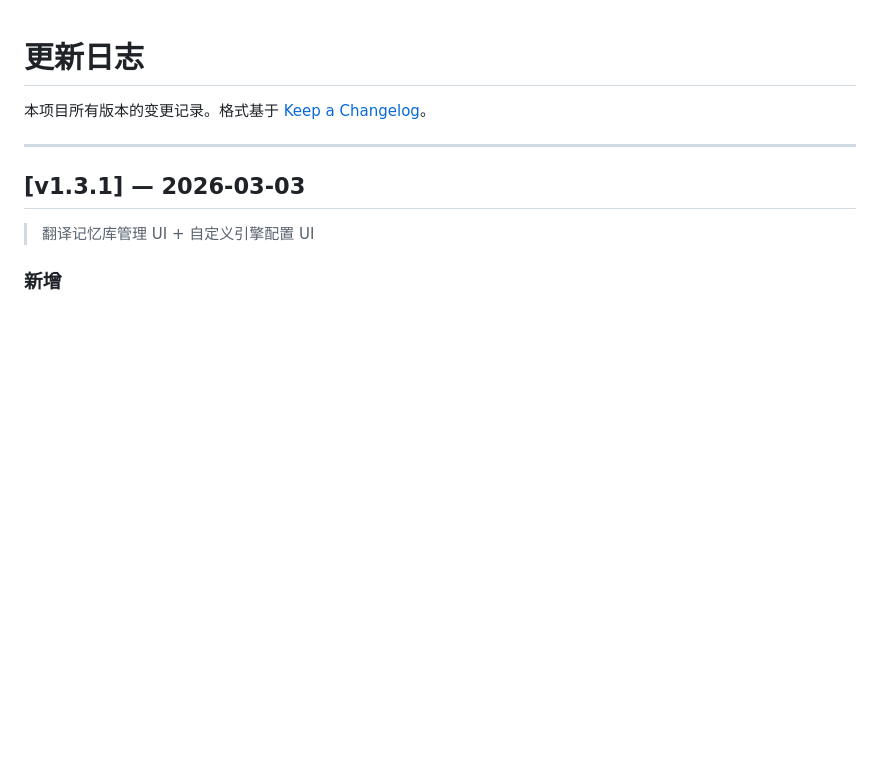
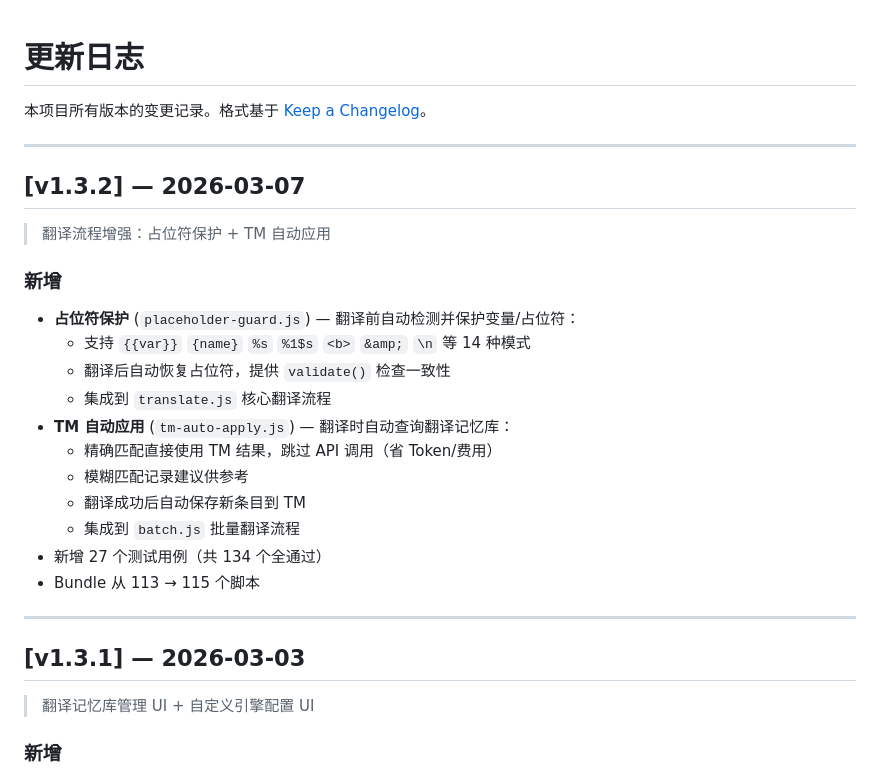
Before and after one commit to webmturn/ai-localization, a Markdown page: CHANGELOG.md, the part around the change. Rendered like a GitHub page; blank space fills up the shorter version.

Commit message:
文档: 更新CHANGELOG新增v1.3.2条目  占位符保护 + TM自动应用

```diff
--- a/CHANGELOG.md
+++ b/CHANGELOG.md
@@ -1,6 +1,25 @@
 # 更新日志
 
 本项目所有版本的变更记录。格式基于 [Keep a Changelog](https://keepachangelog.com/zh-CN/1.1.0/)。
+
+---
+
+## [v1.3.2] — 2026-03-07
+
+> 翻译流程增强：占位符保护 + TM 自动应用
+
+### 新增
+- **占位符保护** (`placeholder-guard.js`) — 翻译前自动检测并保护变量/占位符：
+  - 支持 `{{var}}` `{name}` `%s` `%1$s` `<b>` `&amp;` `\n` 等 14 种模式
+  - 翻译后自动恢复占位符，提供 `validate()` 检查一致性
+  - 集成到 `translate.js` 核心翻译流程
+- **TM 自动应用** (`tm-auto-apply.js`) — 翻译时自动查询翻译记忆库：
+  - 精确匹配直接使用 TM 结果，跳过 API 调用（省 Token/费用）
+  - 模糊匹配记录建议供参考
+  - 翻译成功后自动保存新条目到 TM
+  - 集成到 `batch.js` 批量翻译流程
+- 新增 27 个测试用例（共 134 个全通过）
+- Bundle 从 113 → 115 个脚本
 
 ---
 
```
